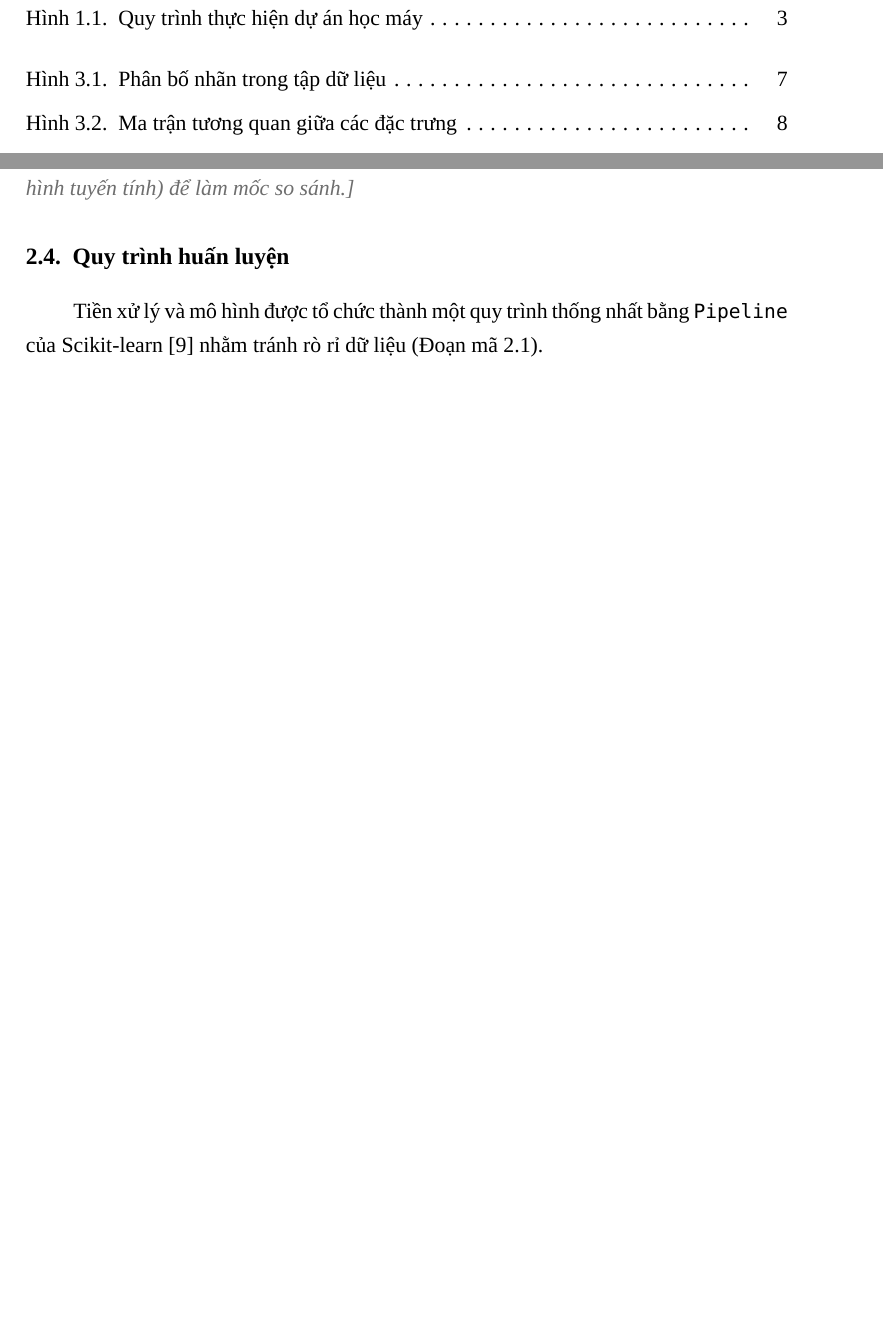
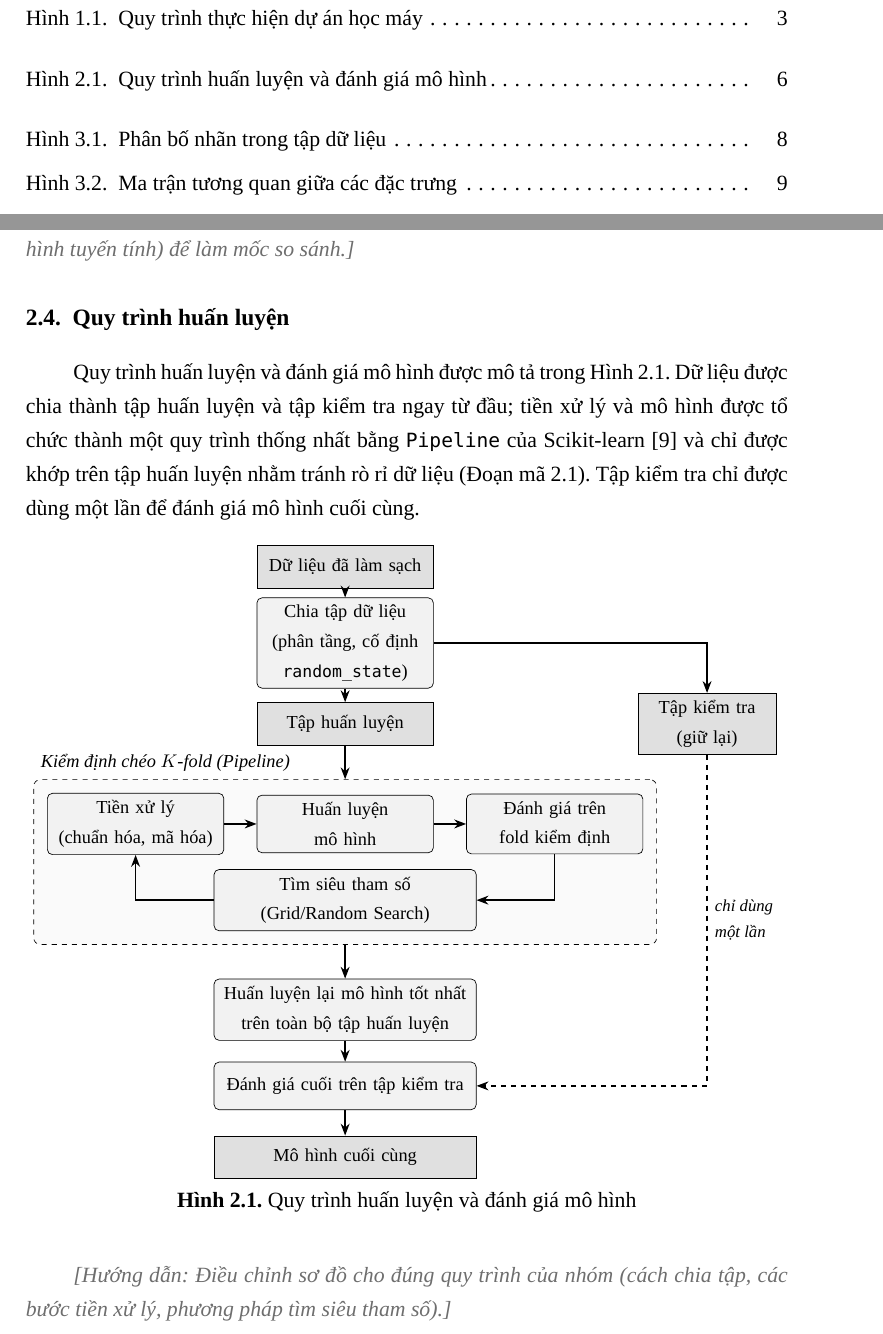
Before and after one commit to ntanh80/machine-learning, a LaTeX document (latext_page/Mau bao cao mon Hoc may.tex): two parts of pages 8 and 16 of 27 before the commit and two parts of pages 8 and 16 of 28 after it, joined at a grey line, cut so that both start at the same text, the shorter picture padded with empty space. Compiled offline with XeLaTeX; a missing font is replaced by an installed copy or a similar font.

Commit message:
Mẫu báo cáo: thêm sơ đồ quy trình huấn luyện (Hình 2.1) ở mục 2.4
- Sơ đồ TikZ: chia tập, kiểm định chéo K-fold với Pipeline và tìm siêu tham số,
  huấn luyện lại, đánh giá cuối trên tập kiểm tra (chỉ dùng một lần)
- Giữ tên Đoạn mã liền với khung mã (needspace)
- Skill: ghi thêm cách xử lý các lỗi bố cục này

Co-Authored-By: Claude Opus 5.5 <noreply@anthropic.com>

```diff
--- a/latext_page/Mau bao cao mon Hoc may.tex
+++ b/latext_page/Mau bao cao mon Hoc may.tex
@@ -66,7 +66,7 @@
 \renewcommand{\arraystretch}{1.25}
 \usepackage[table]{xcolor}
 \usepackage{tikz}
-\usetikzlibrary{positioning,arrows.meta,calc}
+\usetikzlibrary{positioning,arrows.meta,calc,fit,backgrounds}
 \usepackage{caption}
 \captionsetup{labelsep=period,labelfont=bf,font=normalsize,skip=6pt}
 \captionsetup[table]{position=top}
@@ -76,6 +76,7 @@
 \usepackage{enumitem}
 \setlist{nosep,leftmargin=1.6cm}
 \usepackage{listings}
+\usepackage{needspace}
 \usepackage{cite}                % gộp trích dẫn: [4-6], [2, 4-6]
 \usepackage{fancyhdr}
 \usepackage[unicode]{hyperref}
@@ -543,10 +544,67 @@ dữ liệu, nêu lý do lựa chọn.}
 mô hình tuyến tính) để làm mốc so sánh.}
 
 \section{Quy trình huấn luyện}
-Tiền xử lý và mô hình được tổ chức thành một quy trình thống nhất bằng
-\texttt{Pipeline} của Scikit-learn \cite{pedregosa2011} nhằm tránh rò rỉ dữ
-liệu (Đoạn mã~\ref{lst:pipeline}).
+Quy trình huấn luyện và đánh giá mô hình được mô tả trong
+Hình~\ref{fig:quytrinhhuanluyen}. Dữ liệu được chia thành tập huấn luyện và
+tập kiểm tra ngay từ đầu; tiền xử lý và mô hình được tổ chức thành một quy
+trình thống nhất bằng \texttt{Pipeline} của Scikit-learn \cite{pedregosa2011}
+và chỉ được khớp trên tập huấn luyện nhằm tránh rò rỉ dữ liệu
+(Đoạn mã~\ref{lst:pipeline}). Tập kiểm tra chỉ được dùng một lần để đánh giá
+mô hình cuối cùng.
 
+\begin{figure}[H]
+  \centering
+  \begin{tikzpicture}[
+      font=\small,
+      buoc/.style={draw,rounded corners=3pt,fill=black!5,align=center,
+                   minimum height=1cm,text width=3.4cm},
+      buocrong/.style={buoc,text width=5.2cm},
+      dulieu/.style={draw,fill=black!12,align=center,minimum height=0.9cm,
+                     text width=3.4cm},
+      mui/.style={-{Stealth[length=2.5mm]},thick},
+      muinet/.style={-{Stealth[length=2.5mm]},thick,dashed}]
+    % Dữ liệu và chia tập
+    \node[dulieu] (dl) at (0,0) {Dữ liệu đã làm sạch};
+    \node[buoc] (chia) at (0,-1.6) {Chia tập dữ liệu\\(phân tầng, cố định \texttt{random\_state})};
+    \node[dulieu] (train) at (0,-3.3) {Tập huấn luyện};
+    \node[dulieu,text width=2.6cm] (test) at (7.6,-3.3) {Tập kiểm tra\\(giữ lại)};
+    % Kiểm định chéo trên tập huấn luyện
+    \node[buoc] (p1) at (-4.4,-5.4) {Tiền xử lý\\(chuẩn hóa, mã hóa)};
+    \node[buoc] (p2) at (0,-5.4) {Huấn luyện\\mô hình};
+    \node[buoc] (p3) at (4.4,-5.4) {Đánh giá trên\\fold kiểm định};
+    \node[buocrong] (sth) at (0,-7.0) {Tìm siêu tham số\\(Grid/Random Search)};
+    \begin{scope}[on background layer]
+      \node[draw,dashed,rounded corners=4pt,fill=black!2,inner sep=8pt,
+            fit=(p1)(p3)(sth),label={[font=\small\itshape,anchor=south west]north west:%
+            Kiểm định chéo $K$-fold (Pipeline)}] (cv) {};
+    \end{scope}
+    % Huấn luyện lại và đánh giá cuối
+    \node[buocrong] (fit) at (0,-9.3) {Huấn luyện lại mô hình tốt nhất\\trên toàn bộ tập huấn luyện};
+    \node[buocrong] (eval) at (0,-10.9) {Đánh giá cuối trên tập kiểm tra};
+    \node[dulieu,text width=5.2cm] (final) at (0,-12.4) {Mô hình cuối cùng};
+    % Mũi tên
+    \draw[mui] (dl) -- (chia);
+    \draw[mui] (chia) -- (train);
+    \draw[mui] (chia.east) -| (test.north);
+    \draw[mui] (train) -- (cv.north -| train);
+    \draw[mui] (p1) -- (p2);
+    \draw[mui] (p2) -- (p3);
+    \draw[mui] (p3.south) |- (sth.east);
+    \draw[mui] (sth.west) -| (p1.south);
+    \draw[mui] (cv.south -| fit) -- (fit);
+    \draw[mui] (fit) -- (eval);
+    \draw[mui] (eval) -- (final);
+    \draw[muinet] (test.south) |- node[pos=0.25,right,font=\footnotesize\itshape,align=left]
+      {chỉ dùng\\một lần} (eval.east);
+  \end{tikzpicture}
+  \caption{Quy trình huấn luyện và đánh giá mô hình}
+  \label{fig:quytrinhhuanluyen}
+\end{figure}
+
+\huongdan{Điều chỉnh sơ đồ cho đúng quy trình của nhóm (cách chia tập, các
+bước tiền xử lý, phương pháp tìm siêu tham số).}
+
+\needspace{8\baselineskip}
 \begin{lstlisting}[caption={Xây dựng Pipeline và kiểm định chéo},label={lst:pipeline}]
 from sklearn.compose import ColumnTransformer
 from sklearn.ensemble import RandomForestClassifier
```
Also changed, not shown: latext_page/.claude/skills/bao-cao-latex-ictu/references/quy-cach.md, latext_page/Mau bao cao mon Hoc may.pdf.
